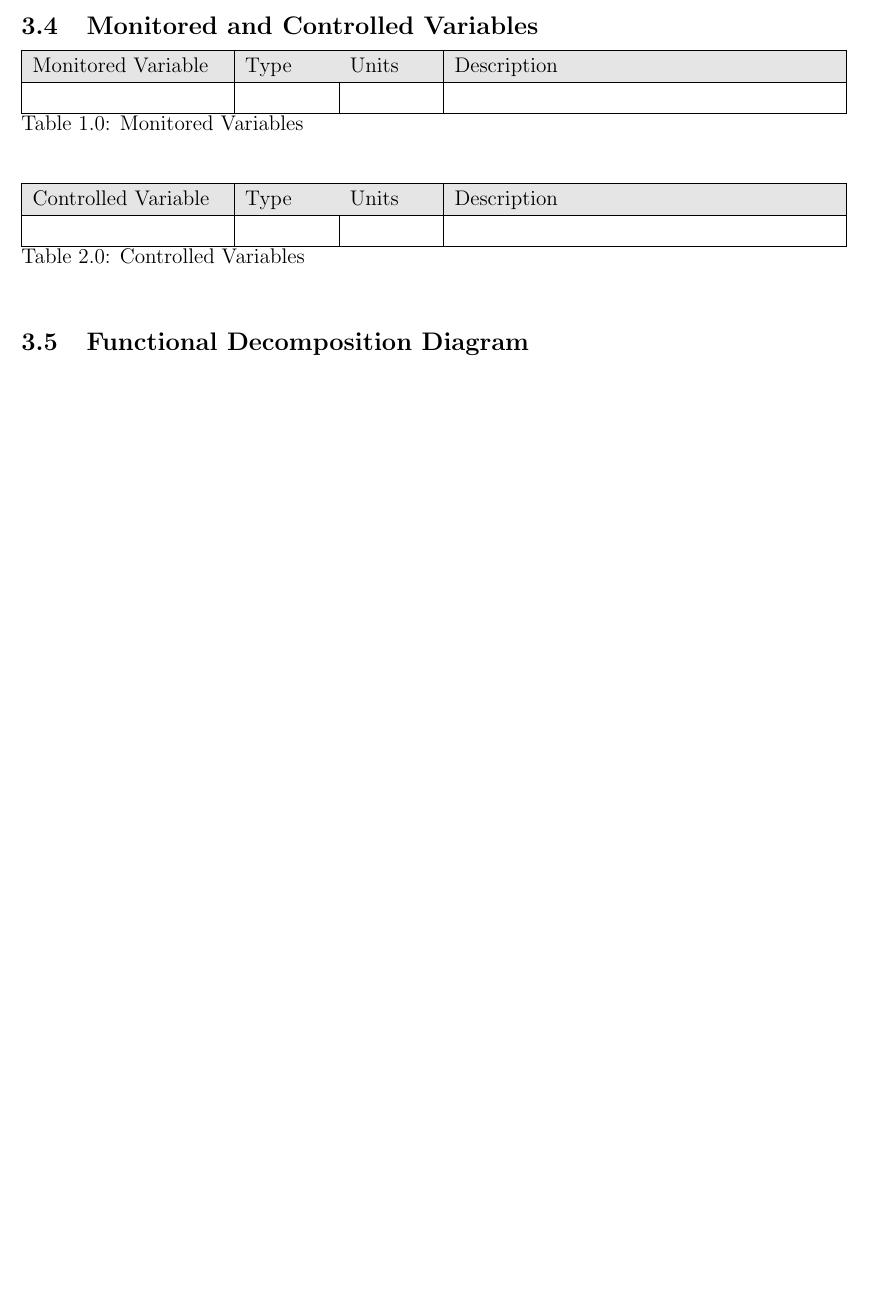
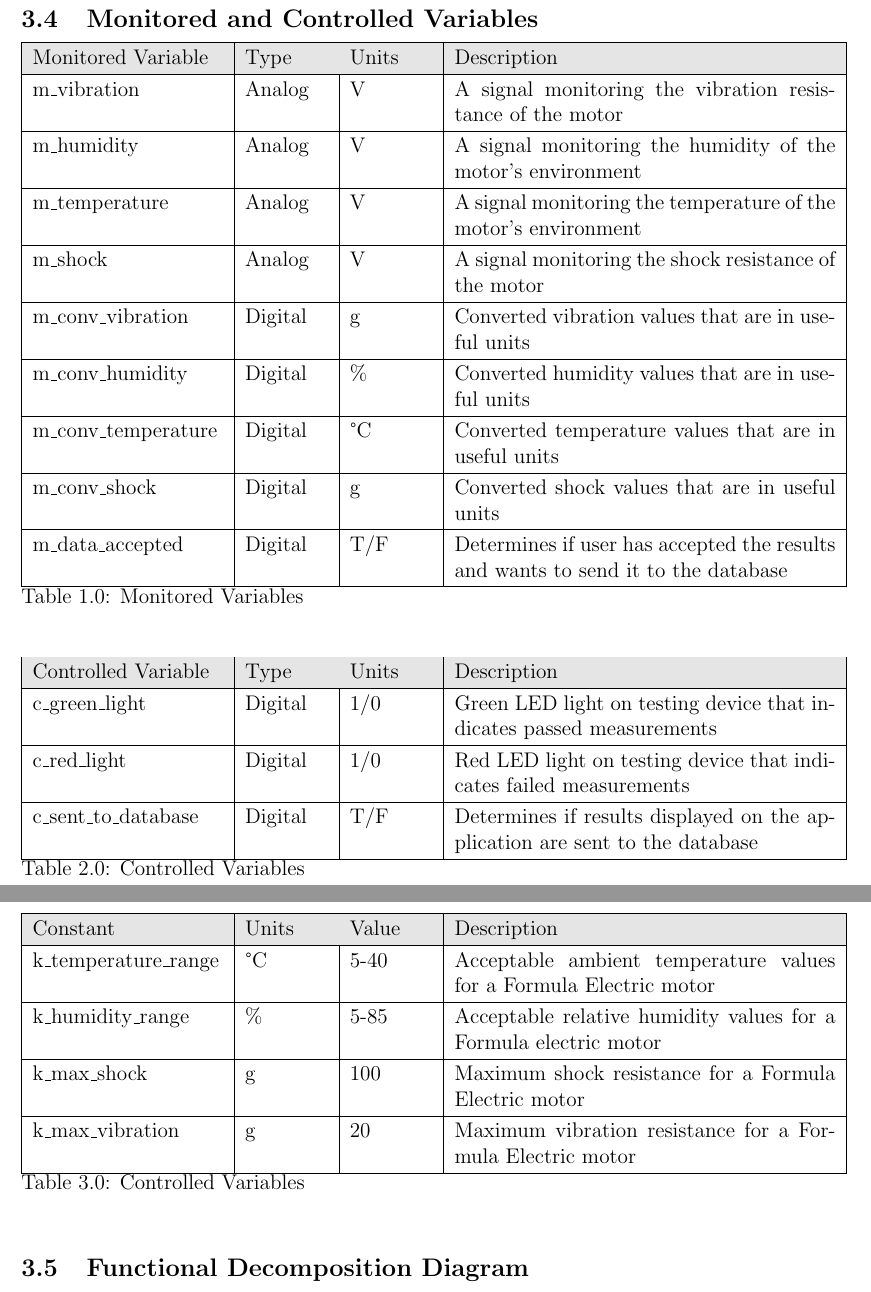
Before and after one commit to ahmed-nazir/Capstone, a LaTeX document (docs/SRS/SRS.tex): part of page 5 of 9 before the commit and two parts of pages 6 and 7 of 11 after it, the two joined at a grey line, cut so that both start at the same text, the shorter picture padded with empty space. Compiled offline with pdfLaTeX.

Commit message:
doc: [#3] Added 3.2, 3.4, 3.5

```diff
--- a/docs/SRS/SRS.tex
+++ b/docs/SRS/SRS.tex
@@ -182,17 +188,52 @@ Monitored Variable, Description, Type, Units
     \rowcolor[gray]{0.9}
     Monitored Variable & Type & Units & Description\\
     \hline
-    & & & \\
+    m\_vibration & Analog& V& A signal monitoring the vibration resistance of the motor \\
+    \hline
+    m\_humidity & Analog & V & A signal monitoring the humidity of the motor’s environment \\
+    \hline
+    m\_temperature & Analog & V & A signal monitoring the temperature of the motor’s environment \\
+    \hline
+    m\_shock & Analog & V & A signal monitoring the shock resistance of the motor \\
+    \hline
+    m\_conv\_vibration & Digital & g  & Converted vibration values that are in useful units \\
+    \hline
+    m\_conv\_humidity & Digital & \% & Converted humidity values that are in useful units \\
+    \hline
+    m\_conv\_temperature & Digital & \textdegree C & Converted temperature values that are in useful units \\
+    \hline
+    m\_conv\_shock & Digital & g & Converted shock values that are in useful units \\
+    \hline
+    m\_data\_accepted & Digital & T/F & Determines if user has accepted the results and wants to send it to the database \\
     \hline
   \end{tabular}
 \\Table 1.0: Monitored Variables\\ \\ \\
-  \begin{tabular}{| p{0.23\textwidth} | p{0.10\textwidth}| p{0.10\textwidth}| p{0.46\textwidth}|}
+\begin{tabular}{| p{0.23\textwidth} | p{0.10\textwidth}| p{0.10\textwidth}| p{0.46\textwidth}|}
     \hline
     \rowcolor[gray]{0.9}
     Controlled Variable & Type & Units & Description\\
     \hline
-    & & & \\
+    c\_green\_light& Digital& 1/0& Green LED light on testing device that indicates passed measurements \\
+    \hline
+    c\_red\_light& Digital & 1/0 & Red LED light on testing device that indicates failed measurements \\
+    \hline
+    c\_sent\_to\_database & Digital & T/F & Determines if results displayed on the application are sent to the database \\
     \hline
   \end{tabular}
   \\Table 2.0: Controlled Variables\\
+  \begin{tabular}{| p{0.23\textwidth} | p{0.10\textwidth}| p{0.10\textwidth}| p{0.46\textwidth}|}
+    \hline
+    \rowcolor[gray]{0.9}
+    Constant & Units & Value & Description\\
+    \hline
+    k\_temperature\_range& \textdegree C& 5-40& Acceptable ambient temperature values for a Formula Electric motor \\
+    \hline
+    k\_humidity\_range& \% & 5-85 & Acceptable relative humidity values for a Formula electric motor \\
+    \hline
+    k\_max\_shock & g & 100 & Maximum shock resistance for a Formula Electric motor \\
+    \hline
+    k\_max\_vibration & g & 20 & Maximum vibration resistance for a Formula Electric motor \\
+    \hline
+  \end{tabular}
+  \\Table 3.0: Controlled Variables\\
 \subsection{Functional Decomposition Diagram}
```
Also changed, not shown: docs/SRS/functional_decomposition.png (added), docs/SRS/sys_context_diagram.png (added), docs/SRS/SRS.tex (15 more changed lines), 2 other files.
